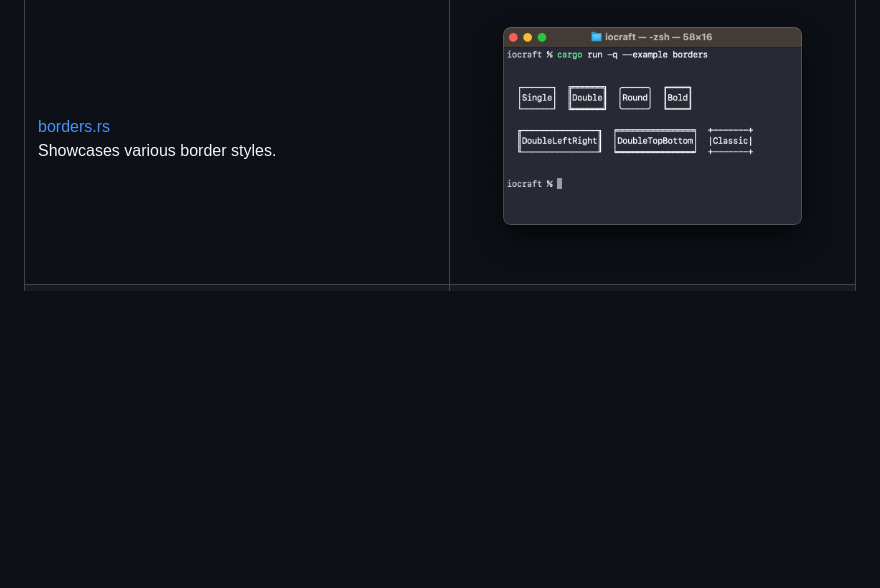
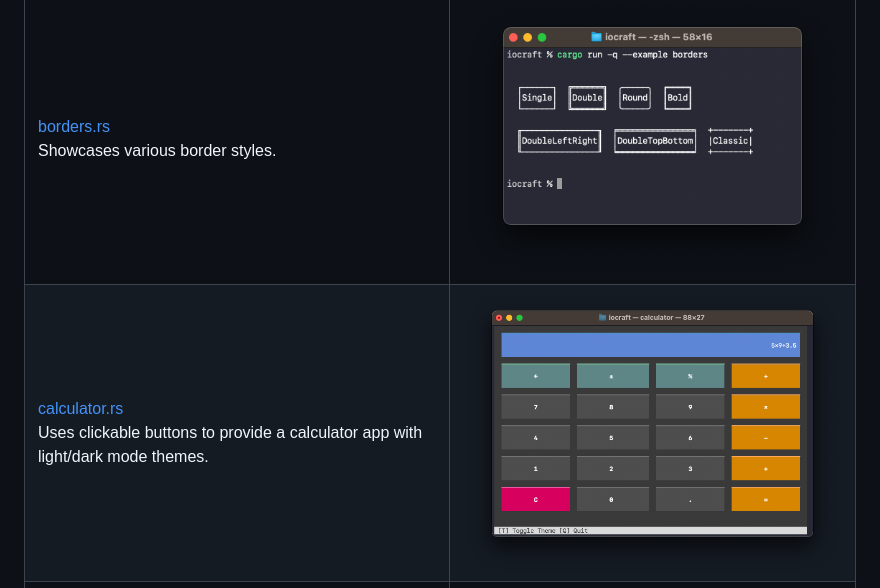
Before and after one commit to ccbrown/iocraft, a Markdown page: examples/README.md, the part around the change. Drawn GitHub-style; pictures changed too: examples/images/calculator.png (added); blank space fills up the shorter version.

```diff
--- a/examples/README.md
+++ b/examples/README.md
@@ -9,6 +9,7 @@ To run any of the examples, use `cargo run --example NAME`. For example, to run
 |Example|Preview|
 |---|:---:|
 |[borders.rs](./borders.rs)<br />Showcases various border styles.|![preview](./images/borders.png)|
+|[calculator.rs](./calculator.rs)<br />Uses clickable buttons to provide a calculator app with light/dark mode themes.|![preview](./images/calculator.png)|
 |[context.rs](./context.rs)<br />Demonstrates using a custom context via `ContextProvider` and `use_context`.|![preview](./images/context.png)|
 |[counter.rs](./counter.rs)<br />Renders a dynamic component which spawns a future to increment a counter every 100ms.|![preview](./images/counter.png)|
 |[form.rs](./form.rs)<br />Displays a form prompting the user for input into multiple text fields. Uses mutable reference props to surface the user's input to the caller once the form is submitted.|![preview](./images/form.png)|
```
Also changed, not shown: README.md (+1 -0 lines), 6 other files.
